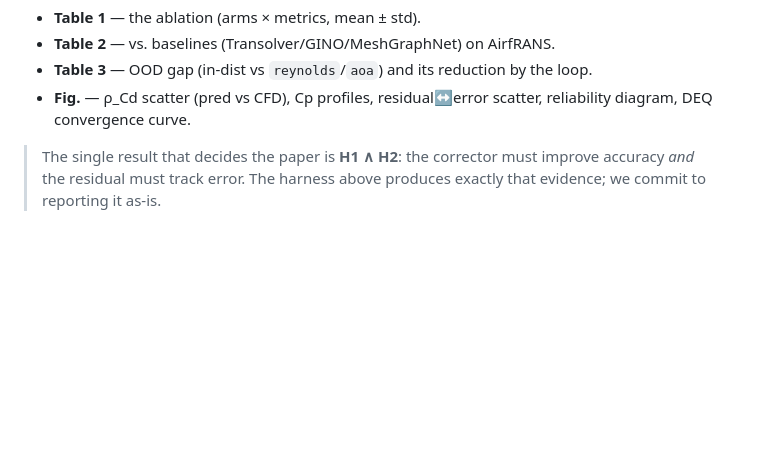
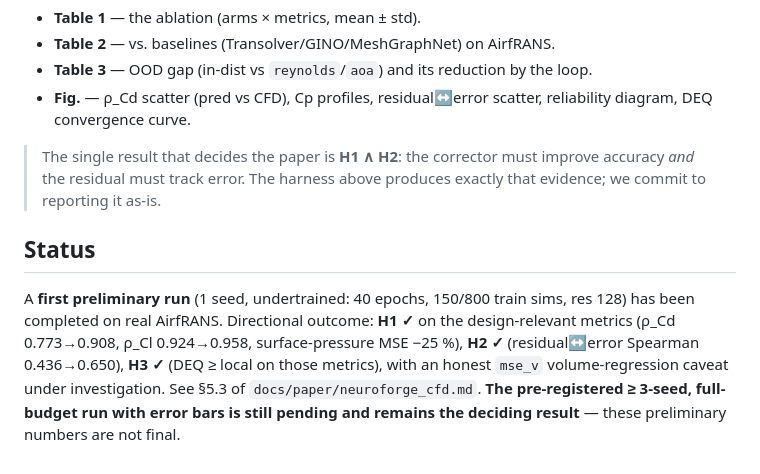
Before and after one commit to ali-kin4/neuroforge-cfd, a Markdown page: docs/EXPERIMENTS.md, the part around the change. Drawn GitHub-style; blank space fills up the shorter version.

```diff
--- a/docs/EXPERIMENTS.md
+++ b/docs/EXPERIMENTS.md
@@ -76,3 +76,14 @@ hides the boundary layer). Report each on the metric set above.
 > The single result that decides the paper is **H1 ∧ H2**: the corrector must
 > improve accuracy *and* the residual must track error. The harness above
 > produces exactly that evidence; we commit to reporting it as-is.
+
+## Status
+
+A **first preliminary run** (1 seed, undertrained: 40 epochs, 150/800 train sims,
+res 128) has been completed on real AirfRANS. Directional outcome: **H1 ✓** on the
+design-relevant metrics (ρ_Cd 0.773→0.908, ρ_Cl 0.924→0.958, surface-pressure MSE
+−25 %), **H2 ✓** (residual↔error Spearman 0.436→0.650), **H3 ✓** (DEQ ≥ local on
+those metrics), with an honest `mse_v` volume-regression caveat under
+investigation. See §5.3 of `docs/paper/neuroforge_cfd.md`. **The pre-registered
+≥ 3-seed, full-budget run with error bars is still pending and remains the
+deciding result** — these preliminary numbers are not final.
```
Also changed, not shown: docs/paper/neuroforge_cfd.md (+66 -0 lines).
